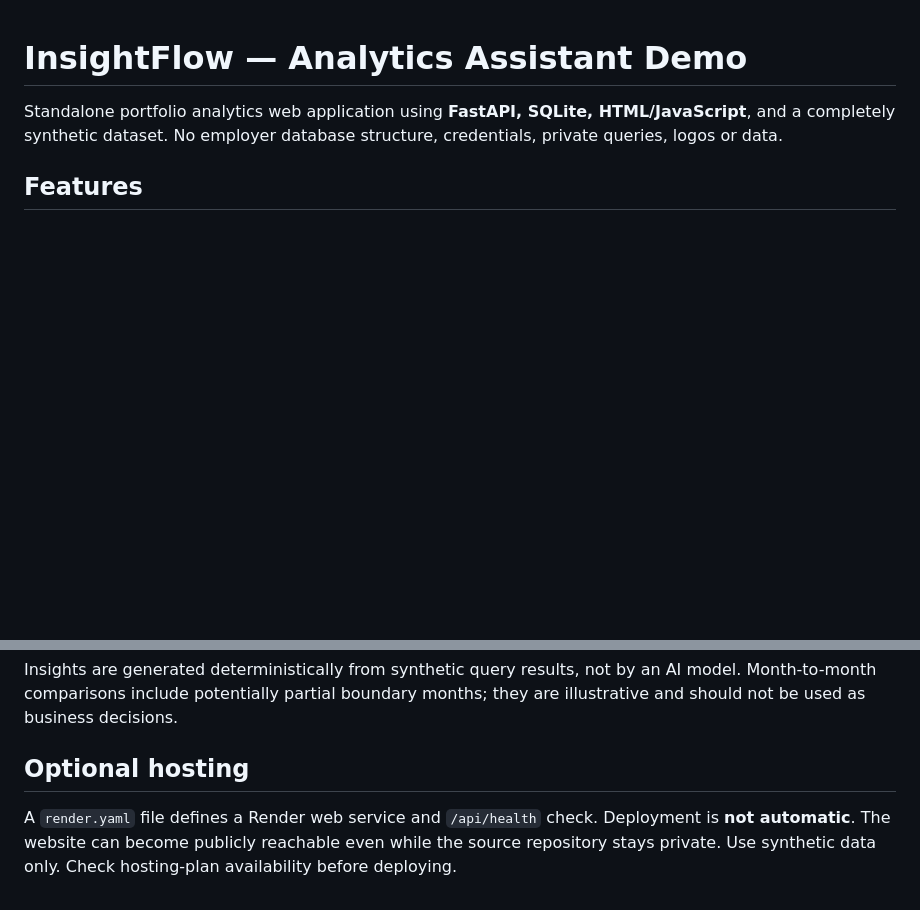
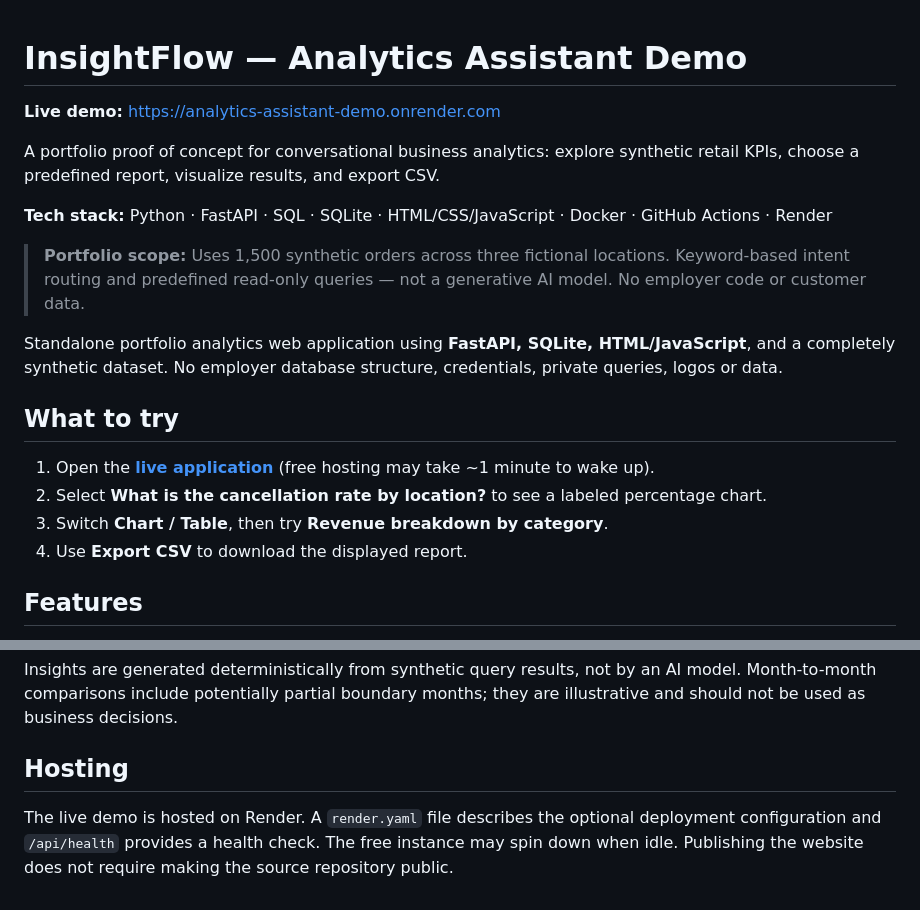
Before and after one commit to veletnap17/analytics-assistant-demo, a Markdown page: README.md, 2 parts joined by grey strips. Drawn GitHub-style; blank space fills up the shorter version.

Commit message:
Present demo URL, tech stack, walkthrough, and honest scope (#8)

```diff
--- a/README.md
+++ b/README.md
@@ -1,6 +1,21 @@
 # InsightFlow — Analytics Assistant Demo
 
+**Live demo:** https://analytics-assistant-demo.onrender.com
+
+A portfolio proof of concept for conversational business analytics: explore synthetic retail KPIs, choose a predefined report, visualize results, and export CSV.
+
+**Tech stack:** Python · FastAPI · SQL · SQLite · HTML/CSS/JavaScript · Docker · GitHub Actions · Render
+
+> **Portfolio scope:** Uses 1,500 synthetic orders across three fictional locations. Keyword-based intent routing and predefined read-only queries — not a generative AI model. No employer code or customer data.
+
 Standalone portfolio analytics web application using **FastAPI, SQLite, HTML/JavaScript**, and a completely synthetic dataset. No employer database structure, credentials, private queries, logos or data.
+
+## What to try
+
+1. Open the **[live application](https://analytics-assistant-demo.onrender.com)** (free hosting may take ~1 minute to wake up).
+2. Select **What is the cancellation rate by location?** to see a labeled percentage chart.
+3. Switch **Chart / Table**, then try **Revenue breakdown by category**.
+4. Use **Export CSV** to download the displayed report.
 
 ## Features
 
@@ -64,6 +79,6 @@ Built from scratch as a **safe public portfolio reconstruction**, not a copy of
 ### Interpreting the demo
 Insights are generated deterministically from synthetic query results, not by an AI model. Month-to-month comparisons include potentially partial boundary months; they are illustrative and should not be used as business decisions.
 
-## Optional hosting
+## Hosting
 
-A `render.yaml` file defines a Render web service and `/api/health` check. Deployment is **not automatic**. The website can become publicly reachable even while the source repository stays private. Use synthetic data only. Check hosting-plan availability before deploying.
+The live demo is hosted on Render. A `render.yaml` file describes the optional deployment configuration and `/api/health` provides a health check. The free instance may spin down when idle. Publishing the website does not require making the source repository public.
```
